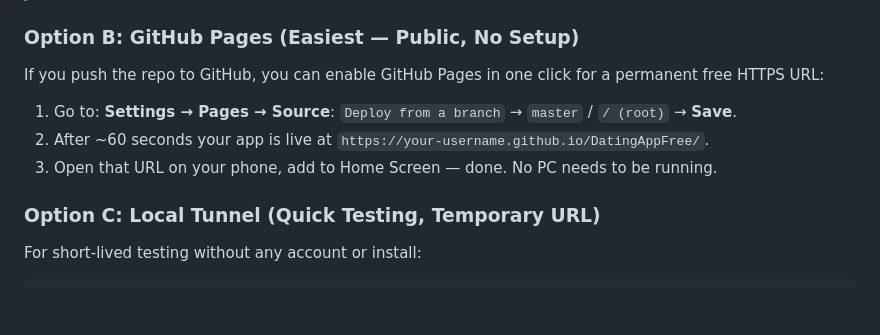
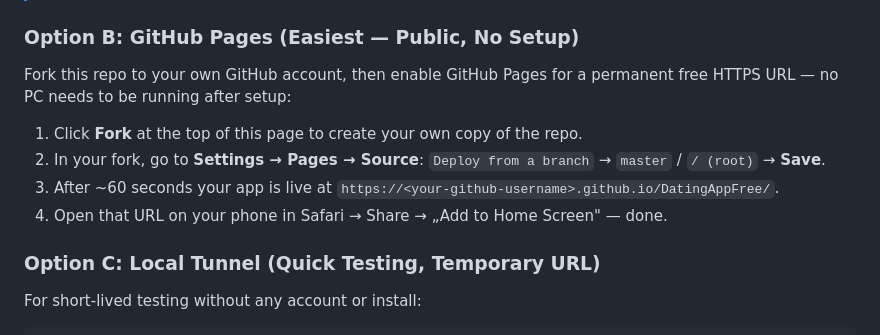
Before and after one commit to Marv15/DatingAppFree, a Markdown page: README.md, the part around the change. Rendered like a GitHub page; blank space fills up the shorter version.

Commit message:
docs: fix GitHub Pages option — fork first, then enable on own repo

```diff
--- a/README.md
+++ b/README.md
@@ -75,11 +75,12 @@ iOS caches the DNS response for the Tailscale domain, and the Service Worker ser
 
 
 ### Option B: GitHub Pages (Easiest — Public, No Setup)
-If you push the repo to GitHub, you can enable GitHub Pages in one click for a permanent free HTTPS URL:
+Fork this repo to your own GitHub account, then enable GitHub Pages for a permanent free HTTPS URL — no PC needs to be running after setup:
 
-1. Go to: **Settings → Pages → Source**: `Deploy from a branch` → `master` / `/ (root)` → **Save**.
-2. After ~60 seconds your app is live at `https://your-username.github.io/DatingAppFree/`.
-3. Open that URL on your phone, add to Home Screen — done. No PC needs to be running.
+1. Click **Fork** at the top of this page to create your own copy of the repo.
+2. In your fork, go to **Settings → Pages → Source**: `Deploy from a branch` → `master` / `/ (root)` → **Save**.
+3. After ~60 seconds your app is live at `https://<your-github-username>.github.io/DatingAppFree/`.
+4. Open that URL on your phone in Safari → Share → „Add to Home Screen" — done.
 
 ### Option C: Local Tunnel (Quick Testing, Temporary URL)
 For short-lived testing without any account or install:
```
